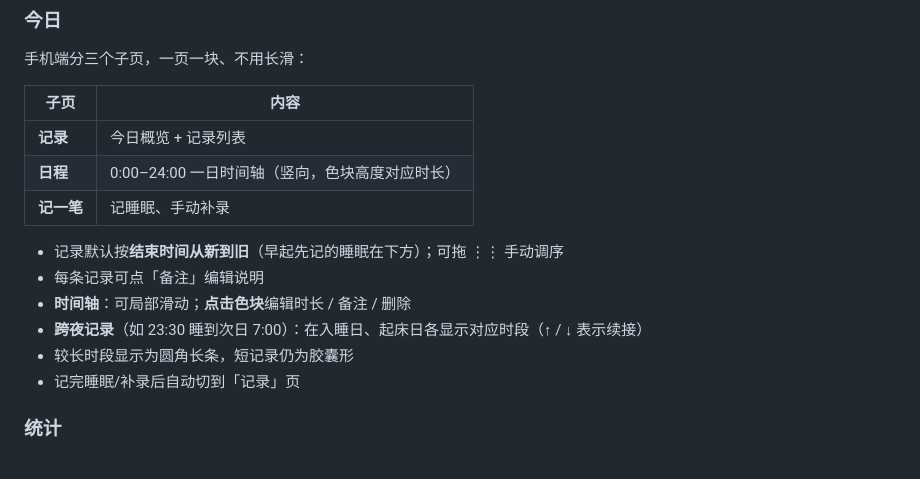
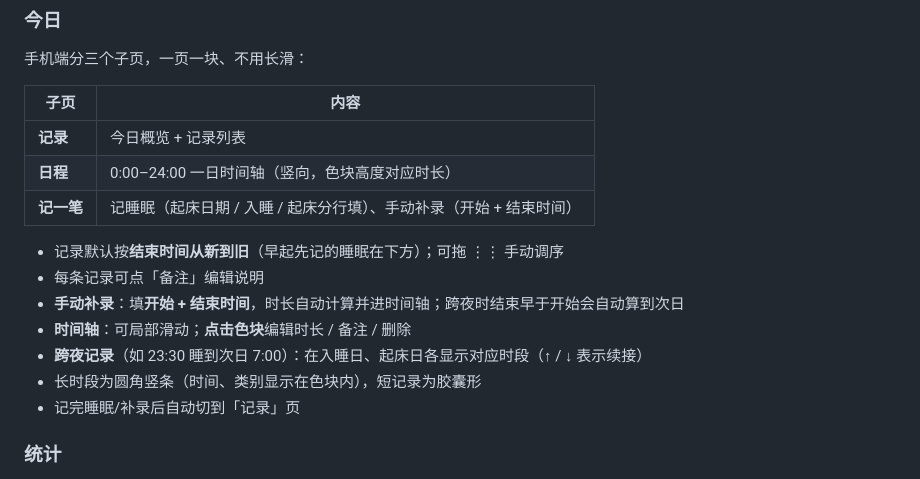
Before and after one commit to dooorr/my-study-log, a Markdown page: README.md, the part around the change. GitHub-like rendering.

Commit message:
Manual start/end time, sleep form layout, timeline bar styling

```diff
--- a/README.md
+++ b/README.md
@@ -34,13 +34,14 @@
 |------|------|
 | **记录** | 今日概览 + 记录列表 |
 | **日程** | 0:00–24:00 一日时间轴（竖向，色块高度对应时长） |
-| **记一笔** | 记睡眠、手动补录 |
+| **记一笔** | 记睡眠（起床日期 / 入睡 / 起床分行填）、手动补录（开始 + 结束时间） |
 
 - 记录默认按**结束时间从新到旧**（早起先记的睡眠在下方）；可拖 ⋮⋮ 手动调序
 - 每条记录可点「备注」编辑说明
+- **手动补录**：填**开始 + 结束时间**，时长自动计算并进时间轴；跨夜时结束早于开始会自动算到次日
 - **时间轴**：可局部滑动；**点击色块**编辑时长 / 备注 / 删除
 - **跨夜记录**（如 23:30 睡到次日 7:00）：在入睡日、起床日各显示对应时段（↑ / ↓ 表示续接）
-- 较长时段显示为圆角长条，短记录仍为胶囊形
+- 长时段为圆角竖条（时间、类别显示在色块内），短记录为胶囊形
 - 记完睡眠/补录后自动切到「记录」页
 
 ### 统计
```
